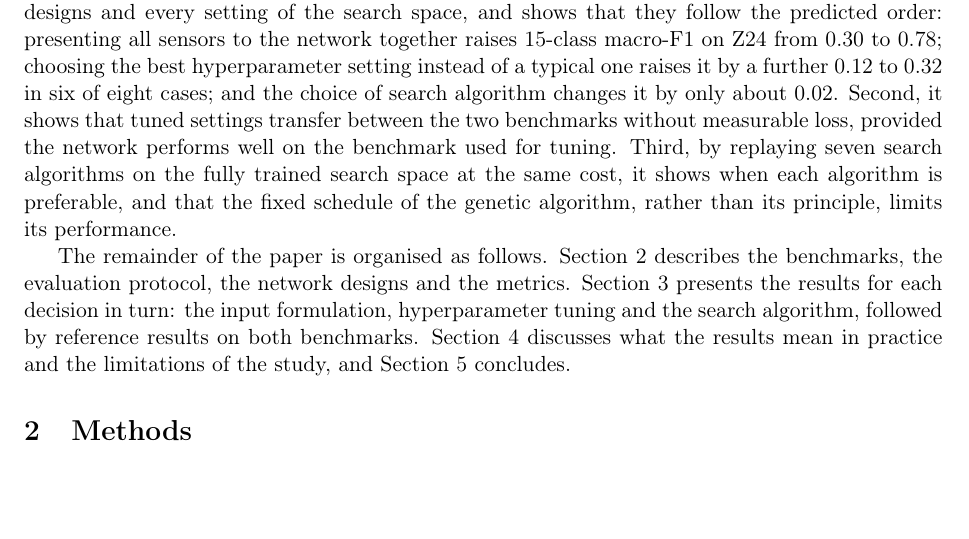
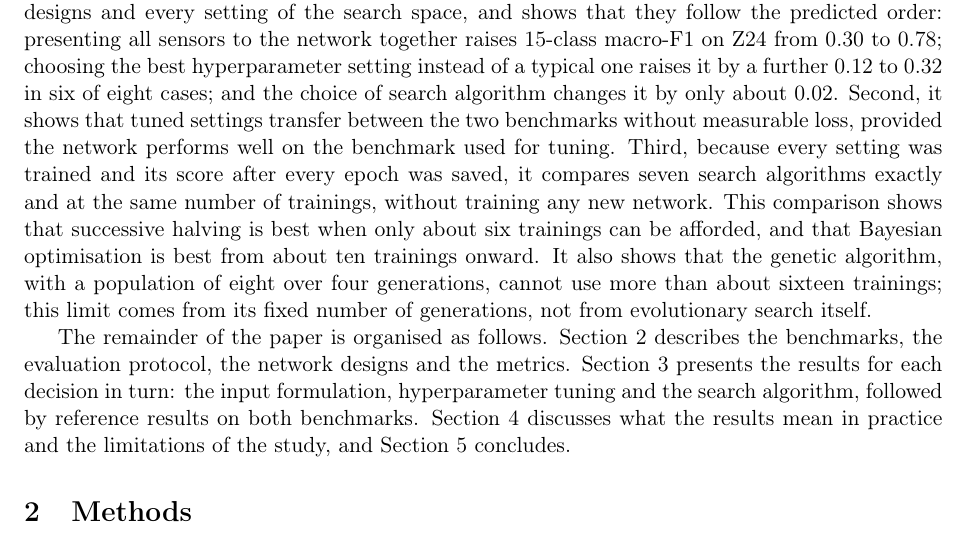
Before and after one commit to chungntu/ga-hpo-transferability-shm, a LaTeX paper (paper/tex/input_formulation_vs_hyperparameter_optimisation_shm.tex): part of page 3 of 14 before the commit and part of page 3 of 15 after it, cut so that both start at the same text, the shorter picture padded with empty space. Compiled offline with pdfLaTeX.

Commit message:
Manuscript: spell out the third contribution

```diff
--- a/paper/tex/input_formulation_vs_hyperparameter_optimisation_shm.tex
+++ b/paper/tex/input_formulation_vs_hyperparameter_optimisation_shm.tex
@@ -64,7 +64,7 @@ The three decisions are therefore not equally important, for a reason that follo
 
 Testing this prediction requires comparing the three decisions in the same experiments, on the same data and with the same scoring, which, to our knowledge, has not yet been done. It also requires test scores that can be trusted. Test scores are reliable only if training and test data are truly independent, and this condition is easily broken when samples are cut from the same recording~\cite{kapoor2023}. A fair comparison of the three decisions must therefore keep every measurement entirely in either the training data or the test data.
 
-This paper makes that comparison on two standard benchmarks, the Z24 bridge~\cite{maeck2003,reynders2009} and the QUGS laboratory frame~\cite{abdeljaber2017}, with training and test data always taken from different measurements. Its contributions are threefold. First, it measures the effects of the input formulation, of hyperparameter tuning and of the search algorithm within one protocol, using two network designs and every setting of the search space, and shows that they follow the predicted order: presenting all sensors to the network together raises 15-class macro-F1 on Z24 from 0.30 to 0.78; choosing the best hyperparameter setting instead of a typical one raises it by a further 0.12 to 0.32 in six of eight cases; and the choice of search algorithm changes it by only about 0.02. Second, it shows that tuned settings transfer between the two benchmarks without measurable loss, provided the network performs well on the benchmark used for tuning. Third, by replaying seven search algorithms on the fully trained search space at the same cost, it shows when each algorithm is preferable, and that the fixed schedule of the genetic algorithm, rather than its principle, limits its performance.
+This paper makes that comparison on two standard benchmarks, the Z24 bridge~\cite{maeck2003,reynders2009} and the QUGS laboratory frame~\cite{abdeljaber2017}, with training and test data always taken from different measurements. Its contributions are threefold. First, it measures the effects of the input formulation, of hyperparameter tuning and of the search algorithm within one protocol, using two network designs and every setting of the search space, and shows that they follow the predicted order: presenting all sensors to the network together raises 15-class macro-F1 on Z24 from 0.30 to 0.78; choosing the best hyperparameter setting instead of a typical one raises it by a further 0.12 to 0.32 in six of eight cases; and the choice of search algorithm changes it by only about 0.02. Second, it shows that tuned settings transfer between the two benchmarks without measurable loss, provided the network performs well on the benchmark used for tuning. Third, because every setting was trained and its score after every epoch was saved, it compares seven search algorithms exactly and at the same number of trainings, without training any new network. This comparison shows that successive halving is best when only about six trainings can be afforded, and that Bayesian optimisation is best from about ten trainings onward. It also shows that the genetic algorithm, with a population of eight over four generations, cannot use more than about sixteen trainings; this limit comes from its fixed number of generations, not from evolutionary search itself.
 
 The remainder of the paper is organised as follows. Section~\ref{sec:methods} describes the benchmarks, the evaluation protocol, the network designs and the metrics. Section~\ref{sec:results} presents the results for each decision in turn: the input formulation, hyperparameter tuning and the search algorithm, followed by reference results on both benchmarks. Section~\ref{sec:discussion} discusses what the results mean in practice and the limitations of the study, and Section~\ref{sec:conclusion} concludes.
 
```
Also changed, not shown: paper/PAPER_COMPACT.md (+1 -1 lines), paper/tex/input_formulation_vs_hyperparameter_optimisation_shm.pdf.
